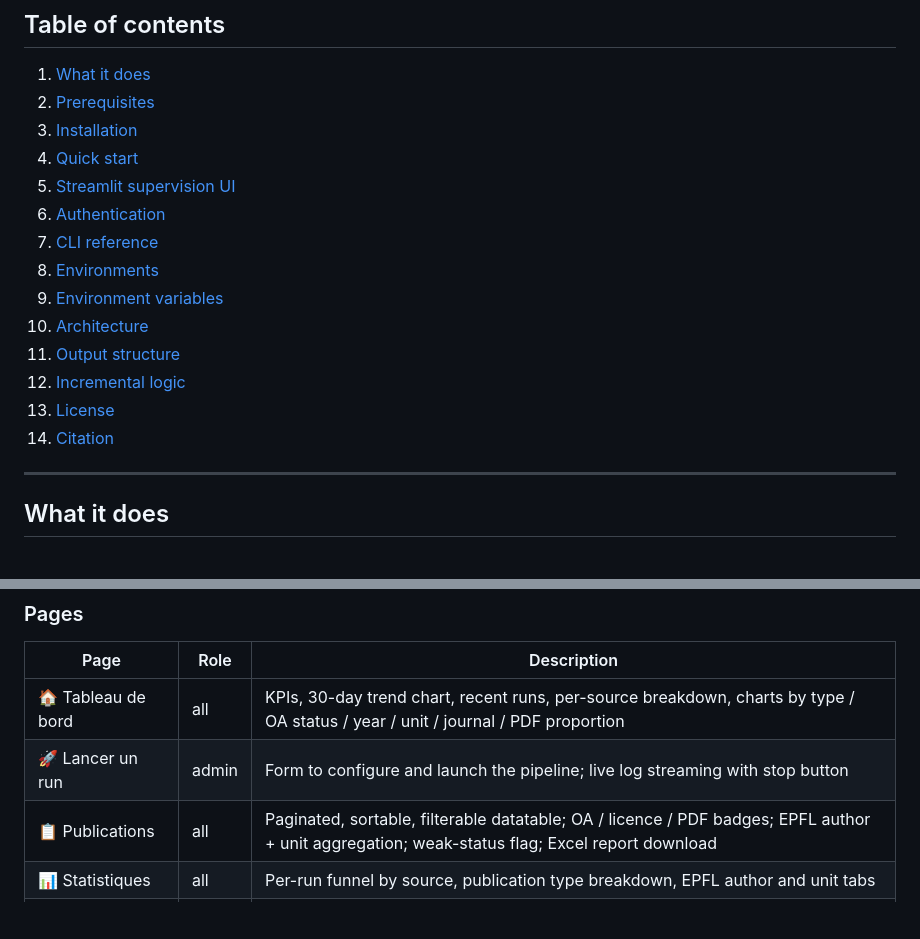
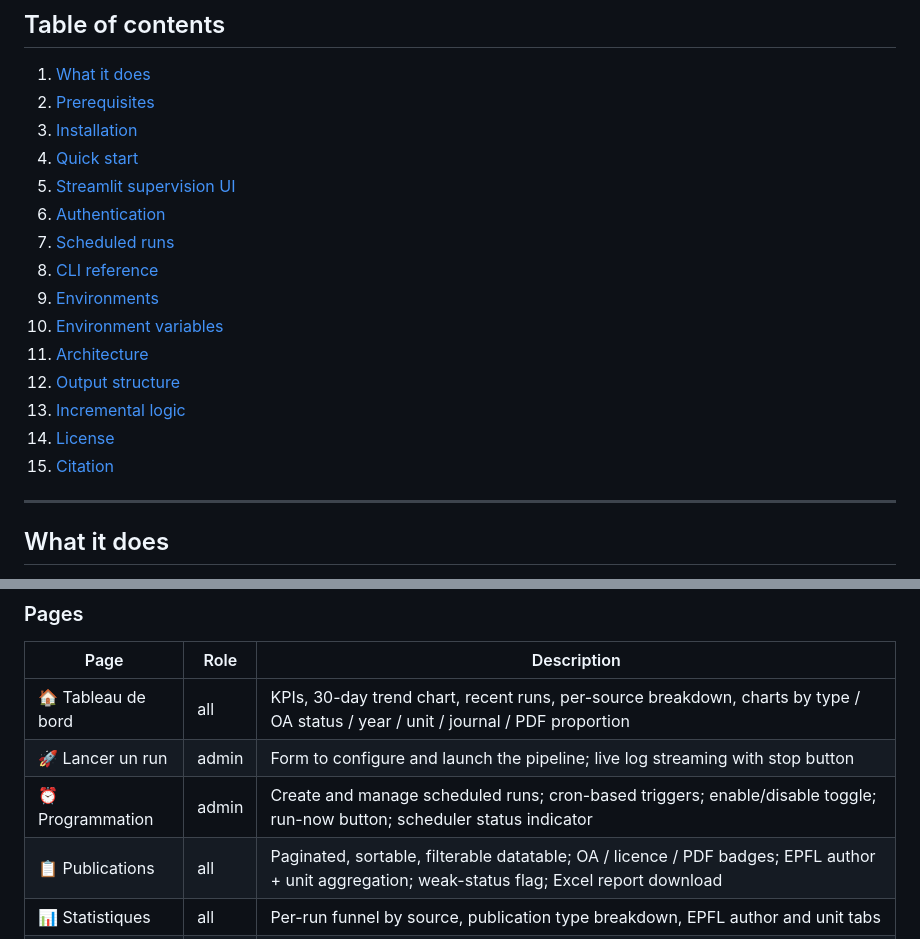
Before and after one commit to epfllibrary/infoscience-imports, a Markdown page: README.md, 2 parts joined by grey strips. Drawn GitHub-style; blank space fills up the shorter version.

```diff
--- a/README.md
+++ b/README.md
@@ -17,14 +17,15 @@ Automated harvesting, deduplication, enrichment, and loading of publication data
 4. [Quick start](#quick-start)
 5. [Streamlit supervision UI](#streamlit-supervision-ui)
 6. [Authentication](#authentication)
-7. [CLI reference](#cli-reference)
-8. [Environments](#environments-dev--test--prod)
-9. [Environment variables](#environment-variables)
-10. [Architecture](#architecture)
-11. [Output structure](#output-structure)
-12. [Incremental logic](#incremental-logic)
-13. [License](#license)
-14. [Citation](#citation)
+7. [Scheduled runs](#scheduled-runs)
+8. [CLI reference](#cli-reference)
+9. [Environments](#environments-dev--test--prod)
+10. [Environment variables](#environment-variables)
+11. [Architecture](#architecture)
+12. [Output structure](#output-structure)
+13. [Incremental logic](#incremental-logic)
+14. [License](#license)
+15. [Citation](#citation)
 
 ---
 
@@ -98,6 +99,7 @@ streamlit run app.py
 |---|---|---|
 | 🏠 Tableau de bord | all | KPIs, 30-day trend chart, recent runs, per-source breakdown, charts by type / OA status / year / unit / journal / PDF proportion |
 | 🚀 Lancer un run | admin | Form to configure and launch the pipeline; live log streaming with stop button |
+| ⏰ Programmation | admin | Create and manage scheduled runs; cron-based triggers; enable/disable toggle; run-now button; scheduler status indicator |
 | 📋 Publications | all | Paginated, sortable, filterable datatable; OA / licence / PDF badges; EPFL author + unit aggregation; weak-status flag; Excel report download |
 | 📊 Statistiques | all | Per-run funnel by source, publication type breakdown, EPFL author and unit tabs |
 | ⚙️ Configuration | admin | Environment variable status, DuckDB info, `.env` template |
```
Also changed, not shown: other parts of README.md (+46 -0 lines).
